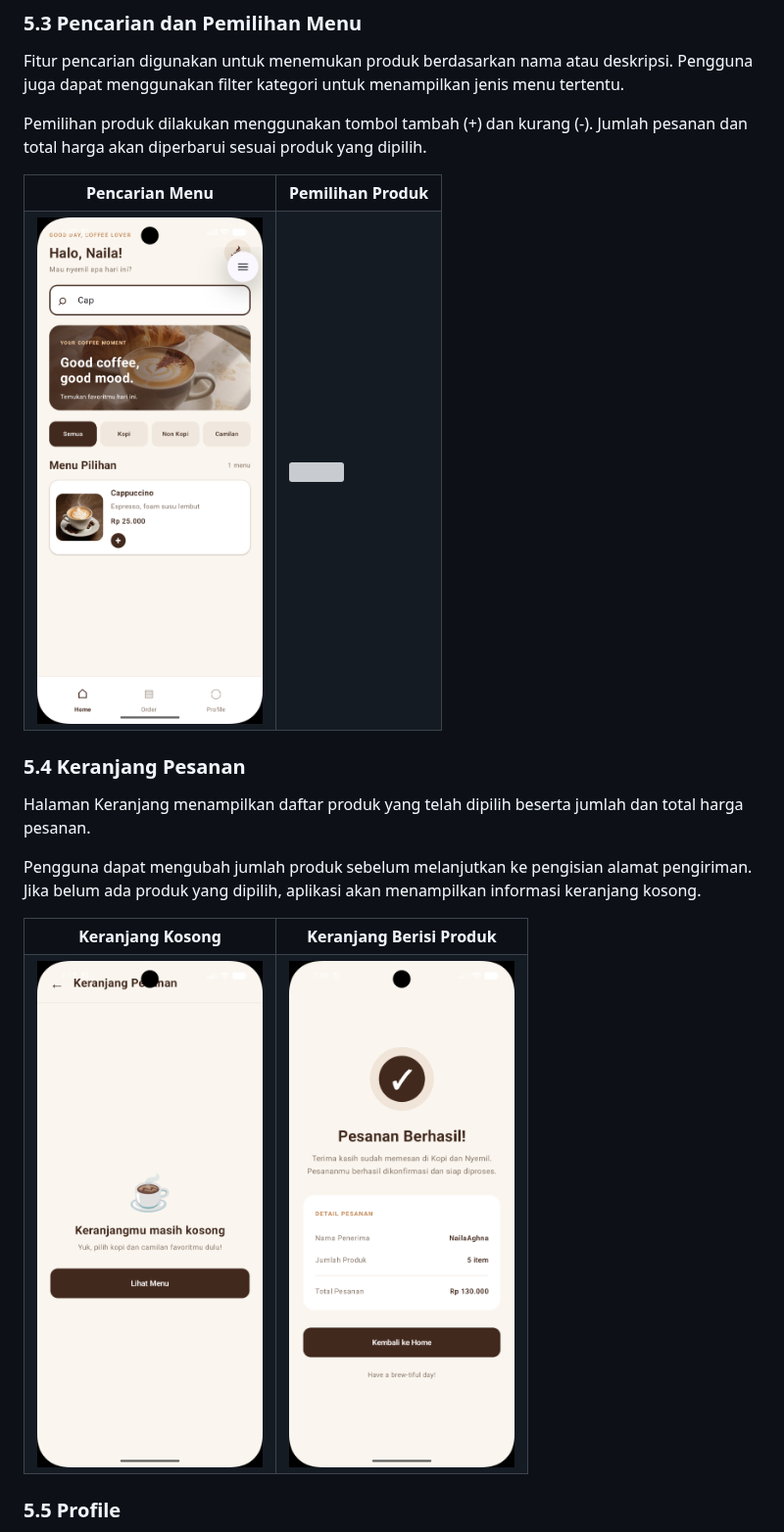
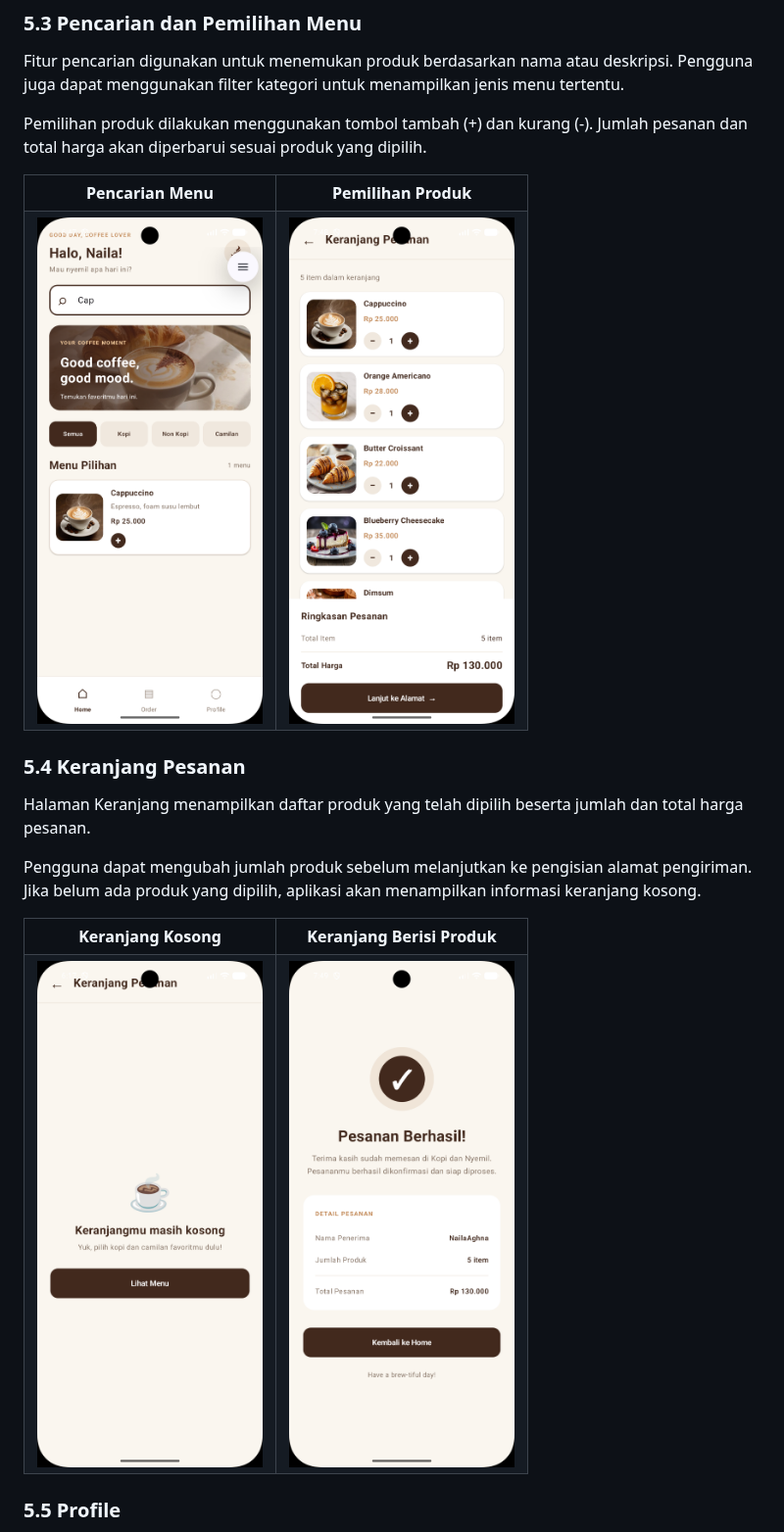
Before and after one commit to nailaauliya/KopiDanNyemil, a Markdown page: README.md, the part around the change. Shown at 98% size. GitHub-like rendering; pictures changed too: screenshots/09-keranjang.png, screenshots/12-konfirmasi.png (added); grey boxes are pictures that could not be loaded.

```diff
--- a/README.md
+++ b/README.md
@@ -130,7 +130,7 @@ Pemilihan produk dilakukan menggunakan tombol tambah (+) dan kurang (-). Jumlah
   </tr>
   <tr>
     <td><img src="screenshots/06-carimenu.png" width="230"></td>
-    <td><img src="screenshots/07-pilihmenu.png" width="230"></td>
+    <td><img src="screenshots/09-keranjang.png" width="230"></td>
   </tr>
 </table>
 
@@ -147,7 +147,7 @@ Pengguna dapat mengubah jumlah produk sebelum melanjutkan ke pengisian alamat pe
   </tr>
   <tr>
     <td><img src="screenshots/08-keranjangkosong.png" width="230"></td>
-    <td><img src="screenshots/09-keranjang.png" width="230"></td>
+    <td><img src="screenshots/12-konfirmasi.png" width="230"></td>
   </tr>
 </table>
 
```
Also changed, not shown: 1 other file.
